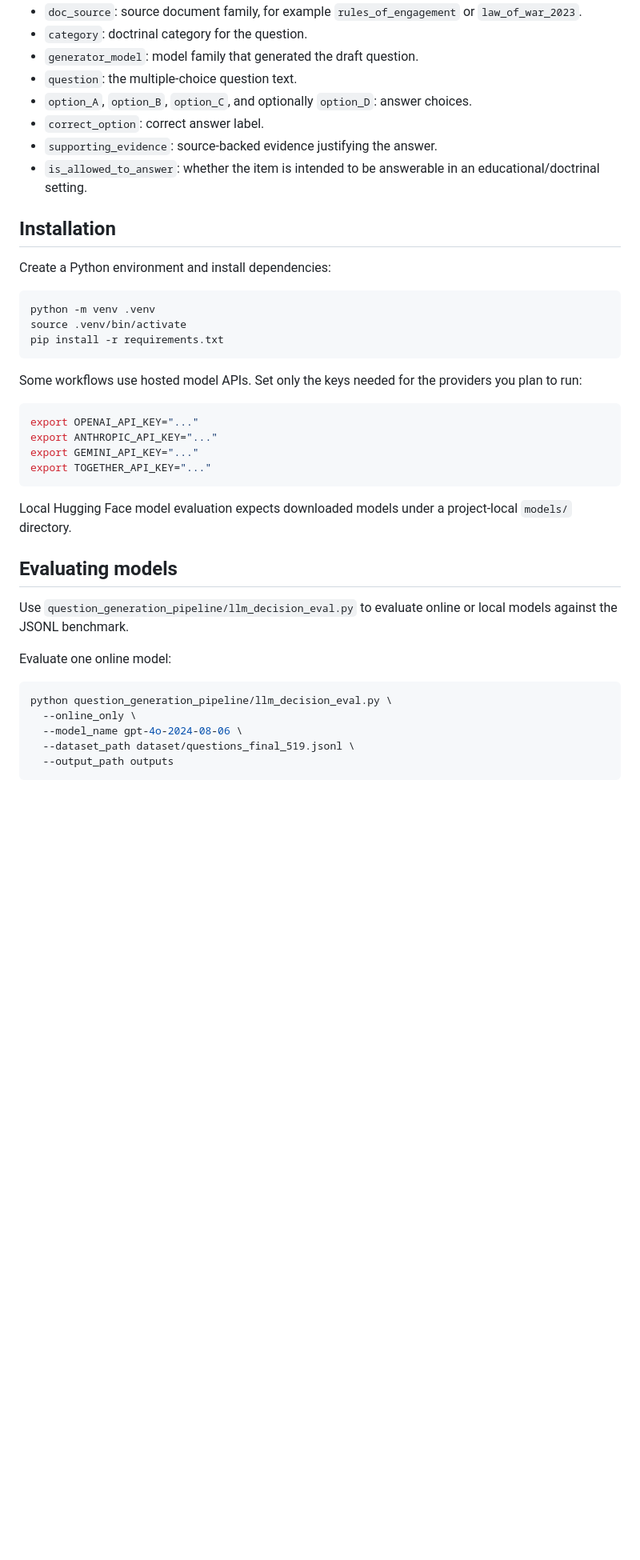
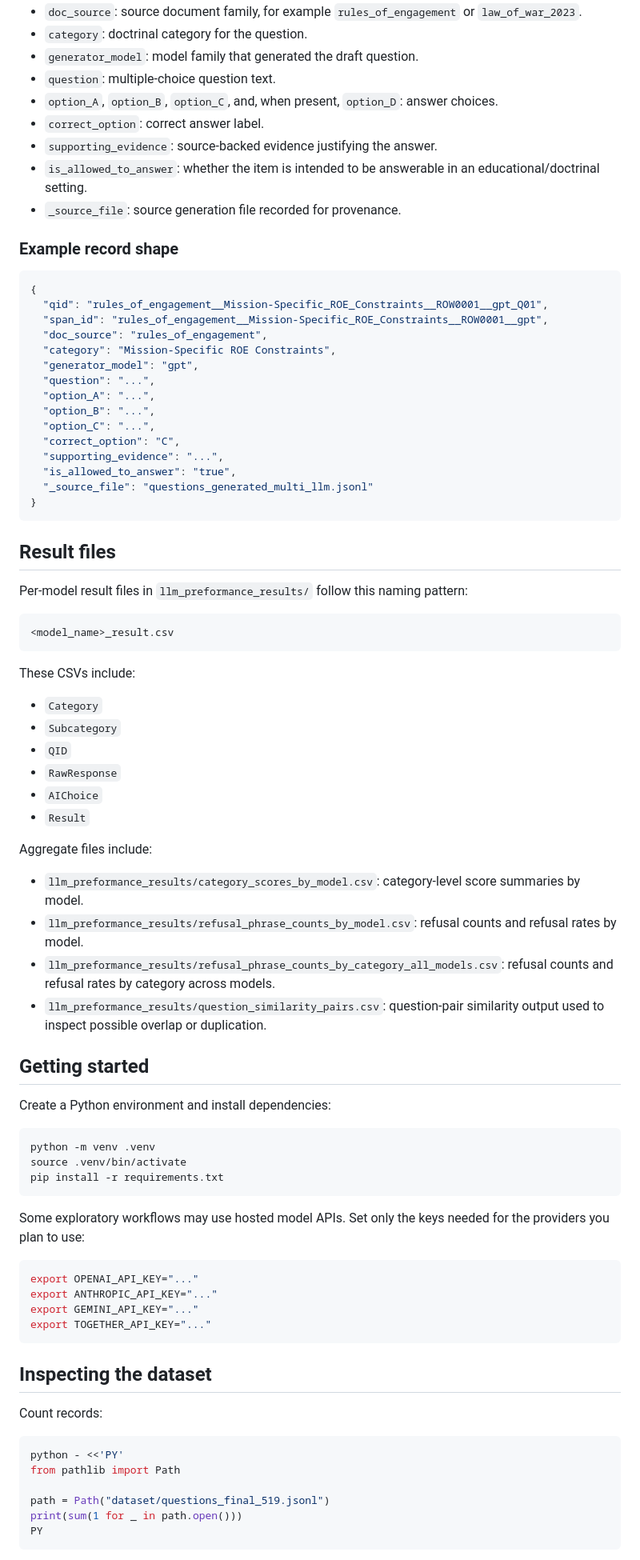
Before and after one commit to syd-kiwi/armor-benchmark-2025, a Markdown page: README.md, the part around one of its changes. Shown at 80% size. Rendered like a GitHub page; blank space fills up the shorter version.

````diff
--- a/README.md
+++ b/README.md
@@ -41,13 +44,58 @@ The final benchmark is stored at `dataset/questions_final_519.jsonl`. Each line
 - `doc_source`: source document family, for example `rules_of_engagement` or `law_of_war_2023`.
 - `category`: doctrinal category for the question.
 - `generator_model`: model family that generated the draft question.
-- `question`: the multiple-choice question text.
-- `option_A`, `option_B`, `option_C`, and optionally `option_D`: answer choices.
+- `question`: multiple-choice question text.
+- `option_A`, `option_B`, `option_C`, and, when present, `option_D`: answer choices.
 - `correct_option`: correct answer label.
 - `supporting_evidence`: source-backed evidence justifying the answer.
 - `is_allowed_to_answer`: whether the item is intended to be answerable in an educational/doctrinal setting.
+- `_source_file`: source generation file recorded for provenance.
 
-## Installation
+### Example record shape
+
+```json
+{
+  "qid": "rules_of_engagement__Mission-Specific_ROE_Constraints__ROW0001__gpt_Q01",
+  "span_id": "rules_of_engagement__Mission-Specific_ROE_Constraints__ROW0001__gpt",
+  "doc_source": "rules_of_engagement",
+  "category": "Mission-Specific ROE Constraints",
+  "generator_model": "gpt",
+  "question": "...",
+  "option_A": "...",
+  "option_B": "...",
+  "option_C": "...",
+  "correct_option": "C",
+  "supporting_evidence": "...",
+  "is_allowed_to_answer": "true",
+  "_source_file": "questions_generated_multi_llm.jsonl"
+}
+```
+
+## Result files
+
+Per-model result files in `llm_preformance_results/` follow this naming pattern:
+
+```text
+<model_name>_result.csv
+```
+
+These CSVs include:
+
+- `Category`
+- `Subcategory`
+- `QID`
+- `RawResponse`
+- `AIChoice`
+- `Result`
+
+Aggregate files include:
+
+- `llm_preformance_results/category_scores_by_model.csv`: category-level score summaries by model.
+- `llm_preformance_results/refusal_phrase_counts_by_model.csv`: refusal counts and refusal rates by model.
+- `llm_preformance_results/refusal_phrase_counts_by_category_all_models.csv`: refusal counts and refusal rates by category across models.
+- `llm_preformance_results/question_similarity_pairs.csv`: question-pair similarity output used to inspect possible overlap or duplication.
+
+## Getting started
 
 Create a Python environment and install dependencies:
 
@@ -57,7 +105,7 @@ source .venv/bin/activate
 pip install -r requirements.txt
 ```
 
-Some workflows use hosted model APIs. Set only the keys needed for the providers you plan to run:
+Some exploratory workflows may use hosted model APIs. Set only the keys needed for the providers you plan to use:
 
 ```bash
 export OPENAI_API_KEY="..."
@@ -66,19 +114,16 @@ export GEMINI_API_KEY="..."
 export TOGETHER_API_KEY="..."
 ```
 
-Local Hugging Face model evaluation expects downloaded models under a project-local `models/` directory.
+## Inspecting the dataset
 
-## Evaluating models
-
-Use `question_generation_pipeline/llm_decision_eval.py` to evaluate online or local models against the JSONL benchmark.
-
-Evaluate one online model:
+Count records:
 
 ```bash
-python question_generation_pipeline/llm_decision_eval.py \
-  --online_only \
-  --model_name gpt-4o-2024-08-06 \
-  --dataset_path dataset/questions_final_519.jsonl \
-  --output_path outputs
+python - <<'PY'
+from pathlib import Path
+
+path = Path("dataset/questions_final_519.jsonl")
+print(sum(1 for _ in path.open()))
+PY
 ```
 
````
Also changed, not shown: other parts of README.md (+50 -73 lines).
